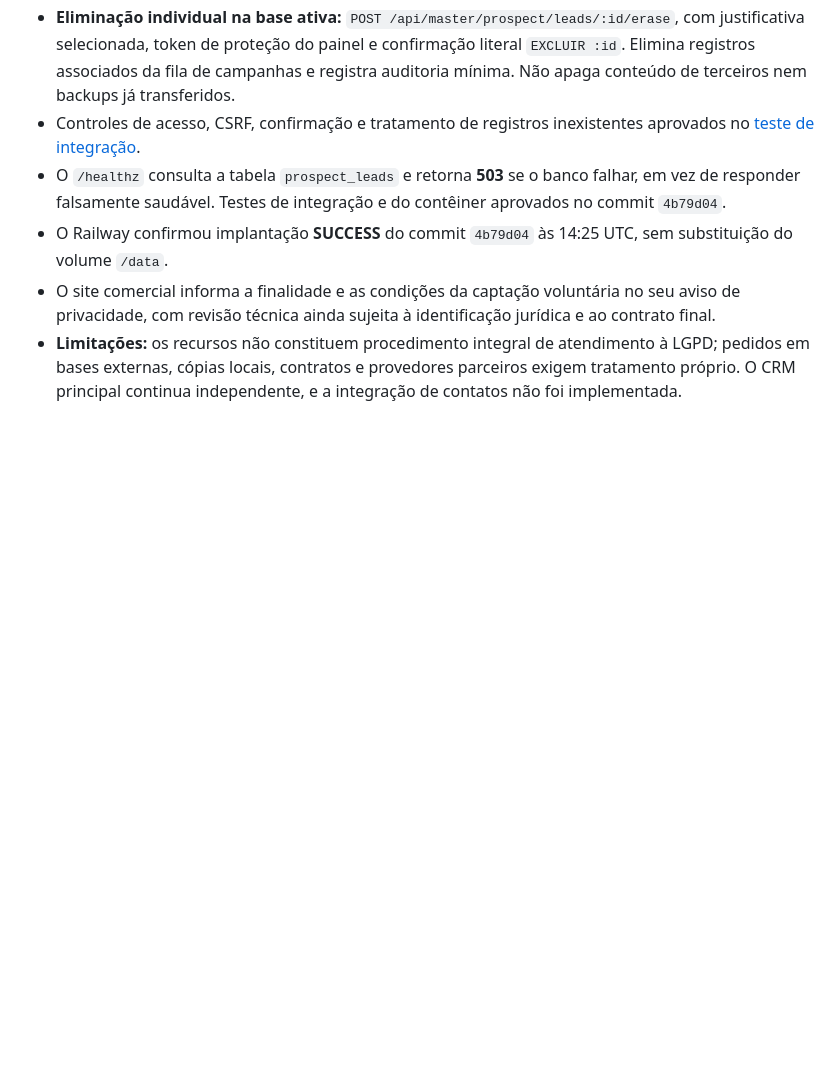
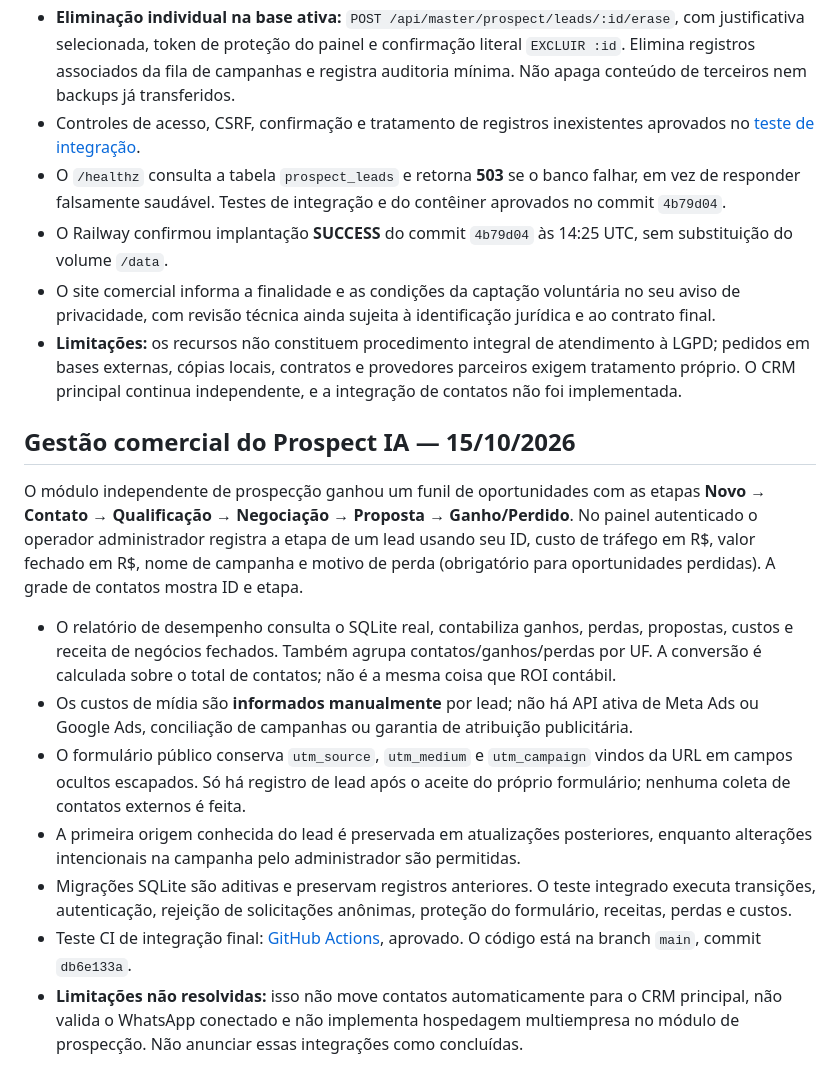
Before and after one commit to comverxa/crm, a Markdown page: docs/PROSPECT-IA-STATUS-2026-10-15.md, the part around the change. GitHub-like rendering; blank space fills up the shorter version.

Commit message:
docs: record consented UTM tracking and real Prospect funnel performance tests

```diff
--- a/docs/PROSPECT-IA-STATUS-2026-10-15.md
+++ b/docs/PROSPECT-IA-STATUS-2026-10-15.md
@@ -88,3 +88,16 @@ Esta é uma entrega técnica verificável em piloto, **não uma certificação d
 - O Railway confirmou implantação **SUCCESS** do commit `4b79d04` às 14:25 UTC, sem substituição do volume `/data`.
 - O site comercial informa a finalidade e as condições da captação voluntária no seu aviso de privacidade, com revisão técnica ainda sujeita à identificação jurídica e ao contrato final.
 - **Limitações:** os recursos não constituem procedimento integral de atendimento à LGPD; pedidos em bases externas, cópias locais, contratos e provedores parceiros exigem tratamento próprio. O CRM principal continua independente, e a integração de contatos não foi implementada.
+
+
+## Gestão comercial do Prospect IA — 15/10/2026
+
+O módulo independente de prospecção ganhou um funil de oportunidades com as etapas **Novo → Contato → Qualificação → Negociação → Proposta → Ganho/Perdido**. No painel autenticado o operador administrador registra a etapa de um lead usando seu ID, custo de tráfego em R$, valor fechado em R$, nome de campanha e motivo de perda (obrigatório para oportunidades perdidas). A grade de contatos mostra ID e etapa.
+
+- O relatório de desempenho consulta o SQLite real, contabiliza ganhos, perdas, propostas, custos e receita de negócios fechados. Também agrupa contatos/ganhos/perdas por UF. A conversão é calculada sobre o total de contatos; não é a mesma coisa que ROI contábil.
+- Os custos de mídia são **informados manualmente** por lead; não há API ativa de Meta Ads ou Google Ads, conciliação de campanhas ou garantia de atribuição publicitária.
+- O formulário público conserva `utm_source`, `utm_medium` e `utm_campaign` vindos da URL em campos ocultos escapados. Só há registro de lead após o aceite do próprio formulário; nenhuma coleta de contatos externos é feita.
+- A primeira origem conhecida do lead é preservada em atualizações posteriores, enquanto alterações intencionais na campanha pelo administrador são permitidas.
+- Migrações SQLite são aditivas e preservam registros anteriores. O teste integrado executa transições, autenticação, rejeição de solicitações anônimas, proteção do formulário, receitas, perdas e custos.
+- Teste CI de integração final: [GitHub Actions](https://github.com/comverxa/crm/actions/runs/38770814761), aprovado. O código está na branch `main`, commit `db6e133a`.
+- **Limitações não resolvidas:** isso não move contatos automaticamente para o CRM principal, não valida o WhatsApp conectado e não implementa hospedagem multiempresa no módulo de prospecção. Não anunciar essas integrações como concluídas.
```
